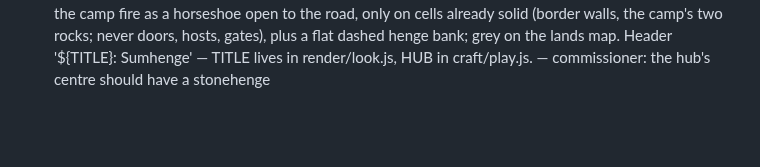
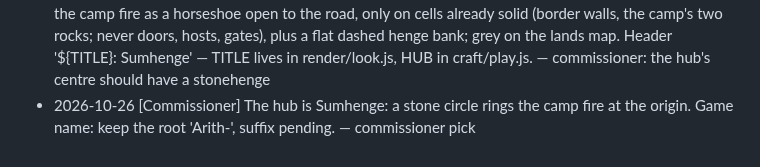
Before and after one commit to kyle-tracy/mathblox, a Markdown page: docs/decisions.md, the part around the change. Drawn GitHub-style; blank space fills up the shorter version.

Commit message:
CEO: log Sumhenge naming
Co-Authored-By: Claude Opus 5.5 <noreply@anthropic.com>

```diff
--- a/docs/decisions.md
+++ b/docs/decisions.md
@@ -126,3 +126,4 @@ When a rule changes, edit it here and add a Log entry at the bottom: `- YYYY-MM-
 - 2026-10-26 [Arto] Road landmarks: one tall era landmark per district (Pharos, temple on its hill, Samrat Yantra, stoa, market pole, headframe, endless stair, observatory, windmill, chequered flag, Storm Keep), drawn under pieces at the end away from the gate; bottom ones peek over the wall onto the road. A sky band (parallax hills, clouds) when the camera rises 2 rows above the map. Lands map 6px/cell, floors only, ringed doors. HUD: no Day counter or warmth meter (the fire no longer drains; it stays a toy on the map); opening hint points at the shy ?. — commissioner: hub should feel bigger; CEO ruling on the fire HUD
 - 2026-10-26 [CEO] The Road is free to walk (no drain, no doze; night is a look); the fire stays as a toy (feeding grows the flame by the number); warmth HUD and Day counter cut; creature by day is the Road's math moment; survival systems wait for a future wilds. Title screen on bare URL makes Camp optional. — commissioner: steps + tiredness didn't contribute; Qualito: a tax on curiosity
 - 2026-10-26 [Arto] Sumhenge: standing stones (tally-carved 1-5 round the ring) and four trilithons ring the camp fire as a horseshoe open to the road, only on cells already solid (border walls, the camp's two rocks; never doors, hosts, gates), plus a flat dashed henge bank; grey on the lands map. Header '${TITLE}: Sumhenge' — TITLE lives in render/look.js, HUB in craft/play.js. — commissioner: the hub's centre should have a stonehenge
+- 2026-10-26 [Commissioner] The hub is Sumhenge: a stone circle rings the camp fire at the origin. Game name: keep the root 'Arith-', suffix pending. — commissioner pick
```
